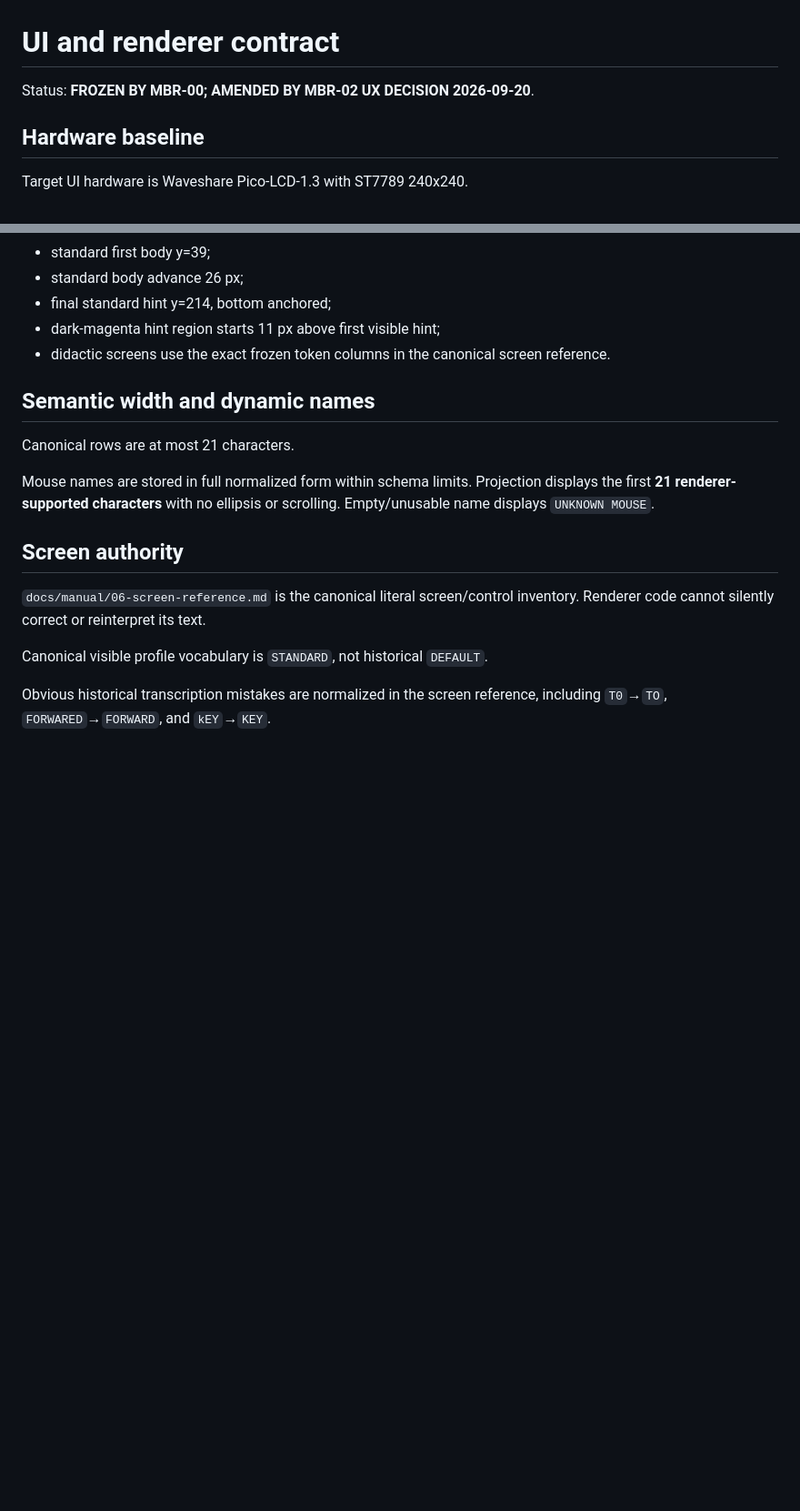
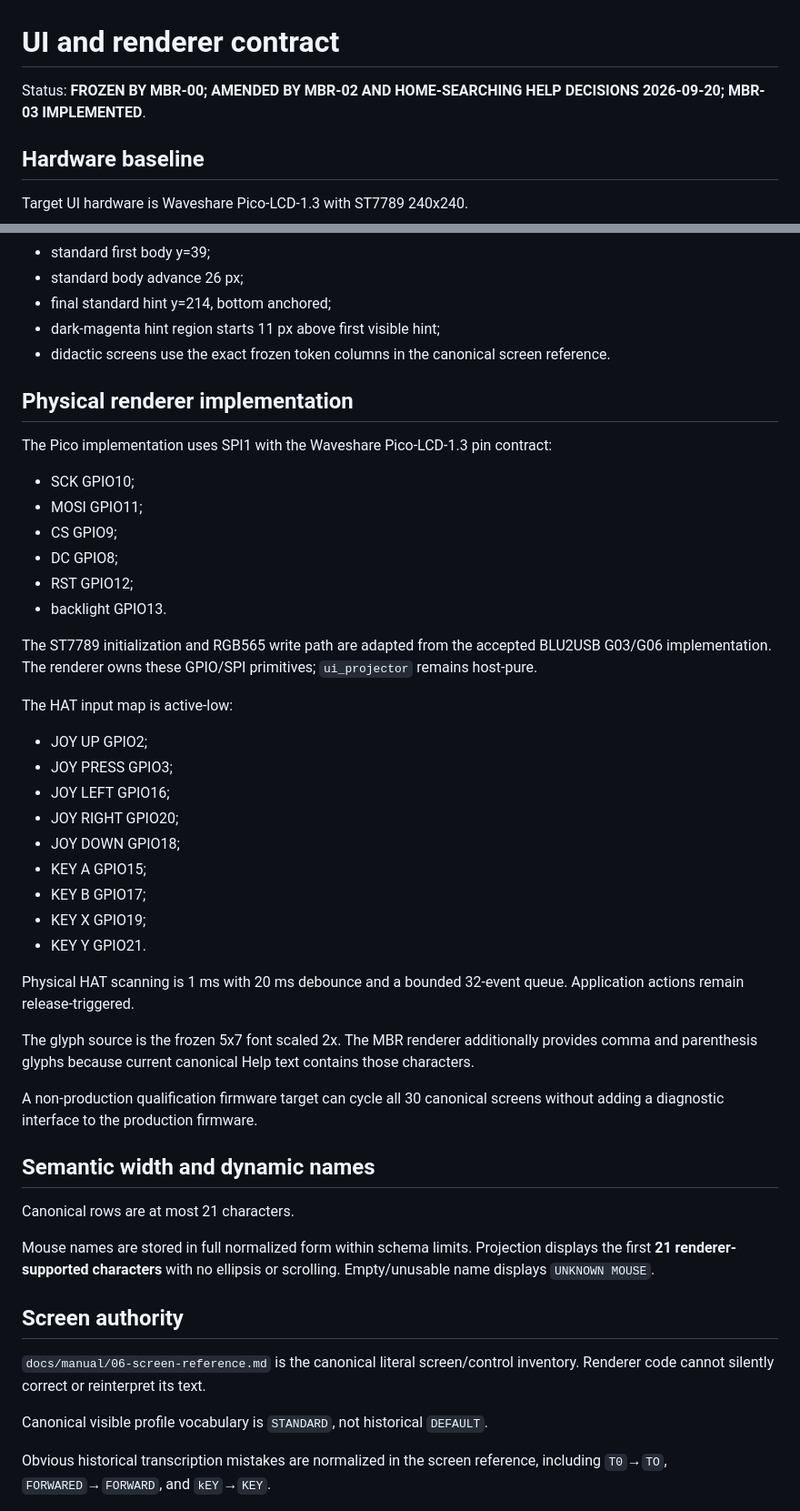
Before and after one commit to remappingbridge/mouse-bridge-remapper, a Markdown page: docs/architecture/07-ui-renderer.md, 2 parts joined by grey strips. Shown at 91% size. Drawn GitHub-style; blank space fills up the shorter version.

Commit message:
MBR-03: document physical renderer/HAT contract and current status

```diff
--- a/docs/architecture/07-ui-renderer.md
+++ b/docs/architecture/07-ui-renderer.md
@@ -1,6 +1,6 @@
 # UI and renderer contract
 
-Status: **FROZEN BY MBR-00; AMENDED BY MBR-02 UX DECISION 2026-09-20**.
+Status: **FROZEN BY MBR-00; AMENDED BY MBR-02 AND HOME-SEARCHING HELP DECISIONS 2026-09-20; MBR-03 IMPLEMENTED**.
 
 ## Hardware baseline
 
@@ -17,6 +17,37 @@ Inherited physical baseline:
 - final standard hint y=214, bottom anchored;
 - dark-magenta hint region starts 11 px above first visible hint;
 - didactic screens use the exact frozen token columns in the canonical screen reference.
+
+## Physical renderer implementation
+
+The Pico implementation uses SPI1 with the Waveshare Pico-LCD-1.3 pin contract:
+
+- SCK GPIO10;
+- MOSI GPIO11;
+- CS GPIO9;
+- DC GPIO8;
+- RST GPIO12;
+- backlight GPIO13.
+
+The ST7789 initialization and RGB565 write path are adapted from the accepted BLU2USB G03/G06 implementation. The renderer owns these GPIO/SPI primitives; `ui_projector` remains host-pure.
+
+The HAT input map is active-low:
+
+- JOY UP GPIO2;
+- JOY PRESS GPIO3;
+- JOY LEFT GPIO16;
+- JOY RIGHT GPIO20;
+- JOY DOWN GPIO18;
+- KEY A GPIO15;
+- KEY B GPIO17;
+- KEY X GPIO19;
+- KEY Y GPIO21.
+
+Physical HAT scanning is 1 ms with 20 ms debounce and a bounded 32-event queue. Application actions remain release-triggered.
+
+The glyph source is the frozen 5x7 font scaled 2x. The MBR renderer additionally provides comma and parenthesis glyphs because current canonical Help text contains those characters.
+
+A non-production qualification firmware target can cycle all 30 canonical screens without adding a diagnostic interface to the production firmware.
 
 ## Semantic width and dynamic names
 
```
Also changed, not shown: other parts of docs/architecture/07-ui-renderer.md (+16 -0 lines).
